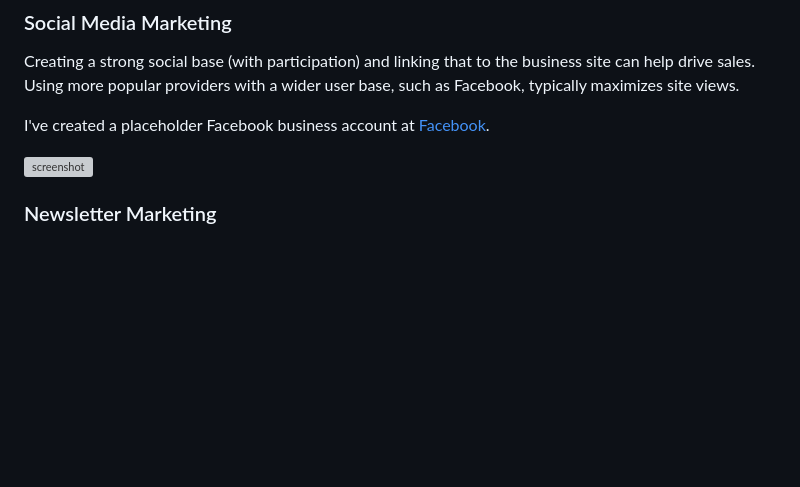
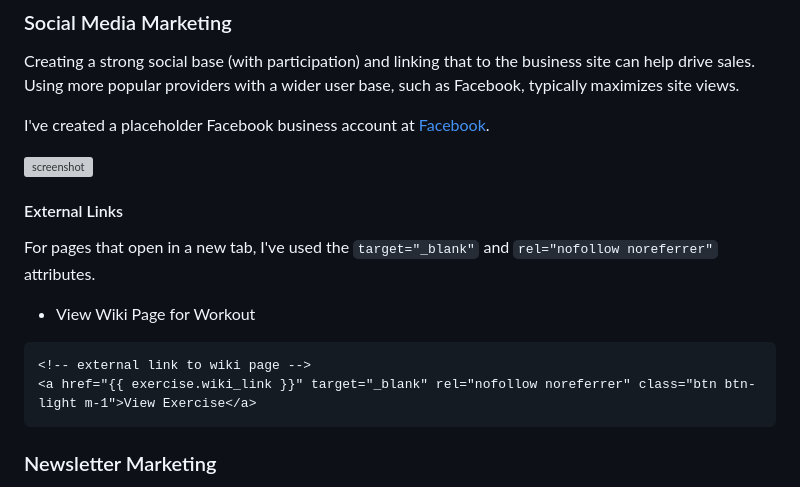
Before and after one commit to tadhgnolan/workout-generator, a Markdown page: README.md, the part around the change. GitHub-like rendering; blank space fills up the shorter version; grey boxes are pictures that could not be loaded.

Commit message:
Update README for SEO external links

````diff
--- a/README.md
+++ b/README.md
@@ -428,6 +428,17 @@ I've created a placeholder Facebook business account at
 [Facebook](https://www.facebook.com/profile.php?id=61559076988919).
 
 ![screenshot](documentation/placeholder-facebook.png)
+
+#### External Links
+
+For pages that open in a new tab, I've used the `target="_blank"` and `rel="nofollow noreferrer"` attributes.
+
+- View Wiki Page for Workout
+
+```html
+<!-- external link to wiki page -->
+<a href="{{ exercise.wiki_link }}" target="_blank" rel="nofollow noreferrer" class="btn btn-light m-1">View Exercise</a>
+```
 
 ### Newsletter Marketing
 
````
